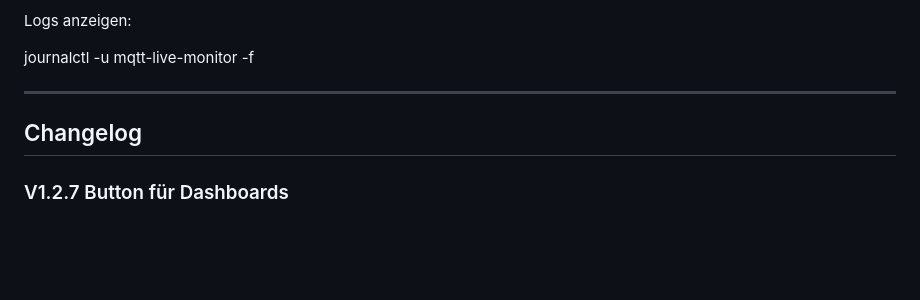
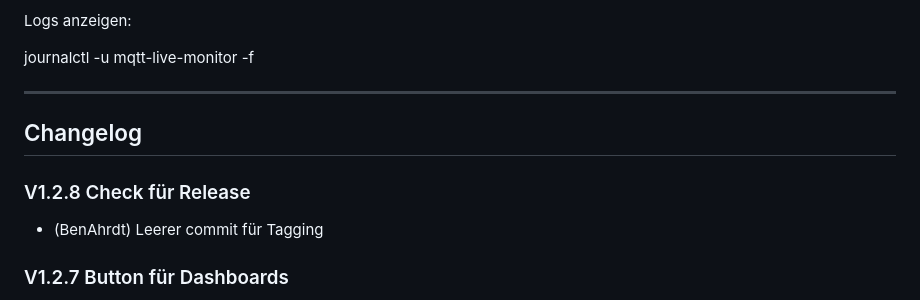
Before and after one commit to BenAhrdt/mqtt-live-monitor, a Markdown page: README.md, the part around the change. Drawn GitHub-style; blank space fills up the shorter version.

Commit message:
commit für Release

```diff
--- a/README.md
+++ b/README.md
@@ -105,6 +105,9 @@ journalctl -u mqtt-live-monitor -f
 
 ## Changelog
 
+### V1.2.8 Check für Release
+* (BenAhrdt) Leerer commit für Tagging
+
 ### V1.2.7 Button für Dashboards
 * (BenAhrdt) Config.json korrigiert
 * (BenAhrdt) nicht verwendetes emiit auskommentiert
```
